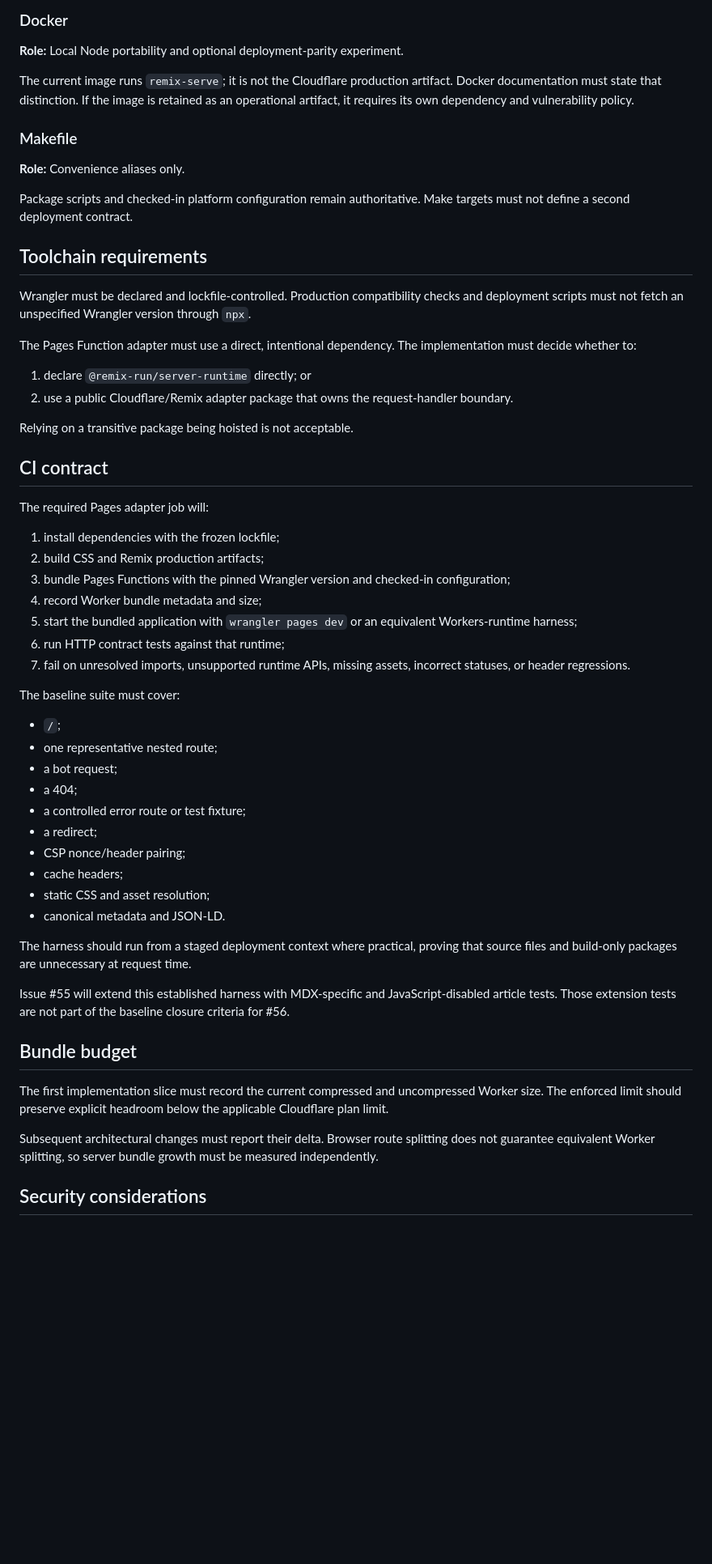
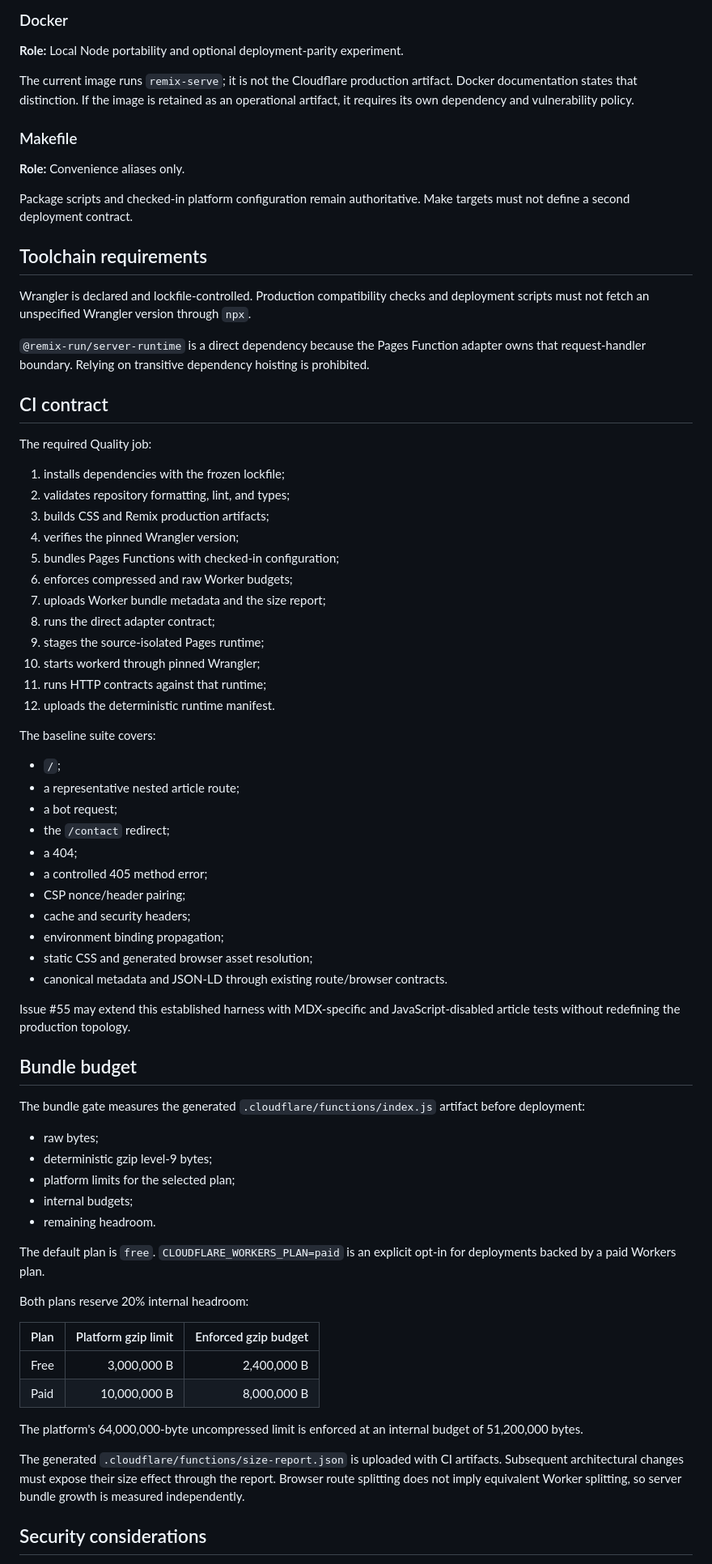
Before and after one commit to hackelia-micrantha/web, a Markdown page: docs/architecture/cloudflare-pages-ssr.md, the part around one of its changes. Shown at 81% size. Rendered like a GitHub page; blank space fills up the shorter version.

Commit message:
Record the enforced Cloudflare production contract

```diff
--- a/docs/architecture/cloudflare-pages-ssr.md
+++ b/docs/architecture/cloudflare-pages-ssr.md
@@ -160,7 +182,7 @@ Development-only CSP allowances and WebSocket behavior must not leak into produc
 
 **Role:** Local Node portability and optional deployment-parity experiment.
 
-The current image runs `remix-serve`; it is not the Cloudflare production artifact. Docker documentation must state that distinction. If the image is retained as an operational artifact, it requires its own dependency and vulnerability policy.
+The current image runs `remix-serve`; it is not the Cloudflare production artifact. Docker documentation states that distinction. If the image is retained as an operational artifact, it requires its own dependency and vulnerability policy.
 
 ### Makefile
 
@@ -170,49 +192,65 @@ Package scripts and checked-in platform configuration remain authoritative. Make
 
 ## Toolchain requirements
 
-Wrangler must be declared and lockfile-controlled. Production compatibility checks and deployment scripts must not fetch an unspecified Wrangler version through `npx`.
+Wrangler is declared and lockfile-controlled. Production compatibility checks and deployment scripts must not fetch an unspecified Wrangler version through `npx`.
 
-The Pages Function adapter must use a direct, intentional dependency. The implementation must decide whether to:
-
-1. declare `@remix-run/server-runtime` directly; or
-2. use a public Cloudflare/Remix adapter package that owns the request-handler boundary.
-
-Relying on a transitive package being hoisted is not acceptable.
+`@remix-run/server-runtime` is a direct dependency because the Pages Function adapter owns that request-handler boundary. Relying on transitive dependency hoisting is prohibited.
 
 ## CI contract
 
-The required Pages adapter job will:
+The required Quality job:
 
-1. install dependencies with the frozen lockfile;
-2. build CSS and Remix production artifacts;
-3. bundle Pages Functions with the pinned Wrangler version and checked-in configuration;
-4. record Worker bundle metadata and size;
-5. start the bundled application with `wrangler pages dev` or an equivalent Workers-runtime harness;
-6. run HTTP contract tests against that runtime;
-7. fail on unresolved imports, unsupported runtime APIs, missing assets, incorrect statuses, or header regressions.
+1. installs dependencies with the frozen lockfile;
+2. validates repository formatting, lint, and types;
+3. builds CSS and Remix production artifacts;
+4. verifies the pinned Wrangler version;
+5. bundles Pages Functions with checked-in configuration;
+6. enforces compressed and raw Worker budgets;
+7. uploads Worker bundle metadata and the size report;
+8. runs the direct adapter contract;
+9. stages the source-isolated Pages runtime;
+10. starts workerd through pinned Wrangler;
+11. runs HTTP contracts against that runtime;
+12. uploads the deterministic runtime manifest.
 
-The baseline suite must cover:
+The baseline suite covers:
 
 - `/`;
-- one representative nested route;
+- a representative nested article route;
 - a bot request;
+- the `/contact` redirect;
 - a 404;
-- a controlled error route or test fixture;
-- a redirect;
+- a controlled 405 method error;
 - CSP nonce/header pairing;
-- cache headers;
-- static CSS and asset resolution;
-- canonical metadata and JSON-LD.
+- cache and security headers;
+- environment binding propagation;
+- static CSS and generated browser asset resolution;
+- canonical metadata and JSON-LD through existing route/browser contracts.
 
-The harness should run from a staged deployment context where practical, proving that source files and build-only packages are unnecessary at request time.
-
-Issue #55 will extend this established harness with MDX-specific and JavaScript-disabled article tests. Those extension tests are not part of the baseline closure criteria for #56.
+Issue #55 may extend this established harness with MDX-specific and JavaScript-disabled article tests without redefining the production topology.
 
 ## Bundle budget
 
-The first implementation slice must record the current compressed and uncompressed Worker size. The enforced limit should preserve explicit headroom below the applicable Cloudflare plan limit.
+The bundle gate measures the generated `.cloudflare/functions/index.js` artifact before deployment:
 
-Subsequent architectural changes must report their delta. Browser route splitting does not guarantee equivalent Worker splitting, so server bundle growth must be measured independently.
+- raw bytes;
+- deterministic gzip level-9 bytes;
+- platform limits for the selected plan;
+- internal budgets;
+- remaining headroom.
+
+The default plan is `free`. `CLOUDFLARE_WORKERS_PLAN=paid` is an explicit opt-in for deployments backed by a paid Workers plan.
+
+Both plans reserve 20% internal headroom:
+
+| Plan | Platform gzip limit | Enforced gzip budget |
+| ---- | -------------------: | -------------------: |
+| Free |         3,000,000 B |         2,400,000 B |
+| Paid |        10,000,000 B |         8,000,000 B |
+
+The platform's 64,000,000-byte uncompressed limit is enforced at an internal budget of 51,200,000 bytes.
+
+The generated `.cloudflare/functions/size-report.json` is uploaded with CI artifacts. Subsequent architectural changes must expose their size effect through the report. Browser route splitting does not imply equivalent Worker splitting, so server bundle growth is measured independently.
 
 ## Security considerations
 
```
Also changed, not shown: other parts of docs/architecture/cloudflare-pages-ssr.md (+62 -37 lines).
